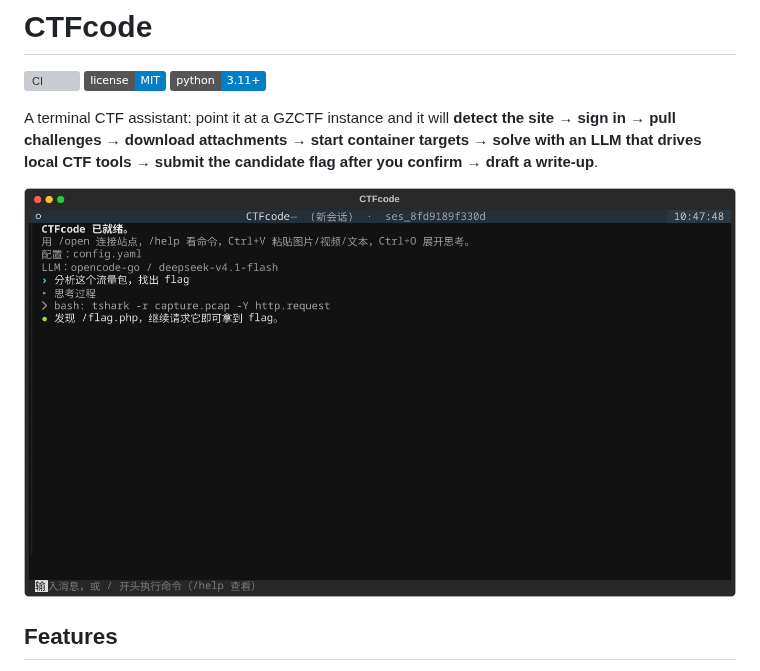
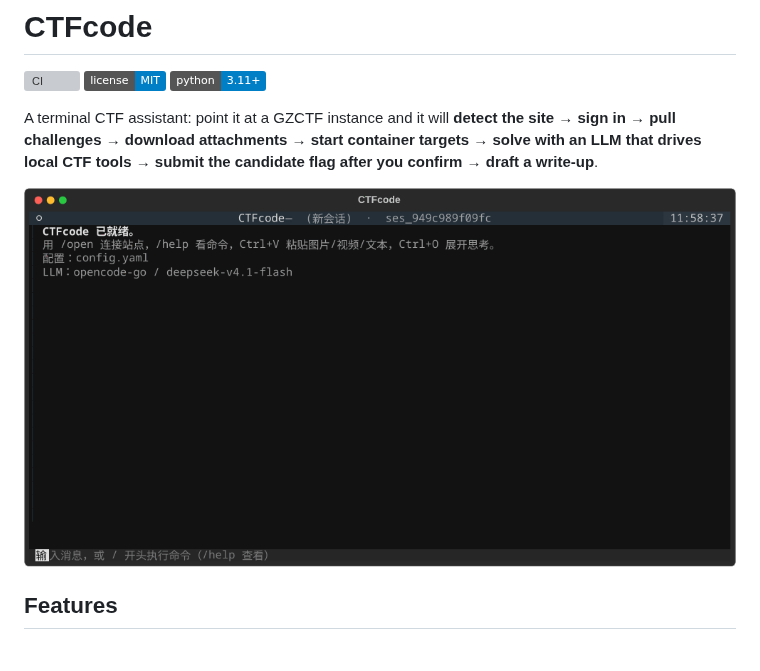
Before and after one commit to lkjing2021345/CTFcode, a Markdown page: README.en.md, the part around the change. GitHub-like rendering; pictures changed too: docs/demo.gif (added); badges without logos; grey boxes are pictures that could not be loaded.

Commit message:
docs: add demo gif, changelog, roadmap and release notes

```diff
--- a/README.en.md
+++ b/README.en.md
@@ -6,7 +6,7 @@
 
 A terminal CTF assistant: point it at a GZCTF instance and it will **detect the site → sign in → pull challenges → download attachments → start container targets → solve with an LLM that drives local CTF tools → submit the candidate flag after you confirm → draft a write-up**.
 
-![screenshot](docs/screenshot.png)
+![demo](docs/demo.gif)
 
 ## Features
 
```
Also changed, not shown: CHANGELOG.md (added, +27 -0 lines), README.md (+1 -1 lines), RELEASE_NOTES.md (added, +31 -0 lines), ROADMAP.md (added, +26 -0 lines).
